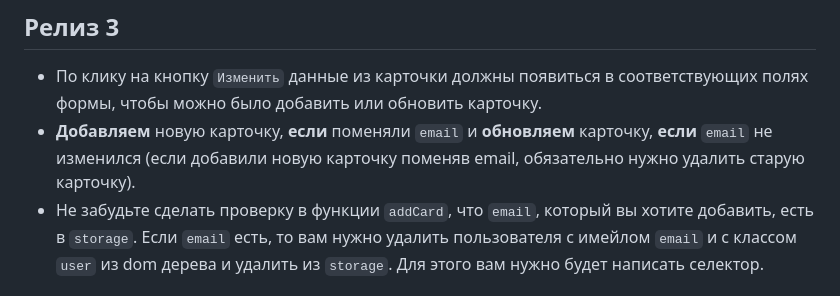
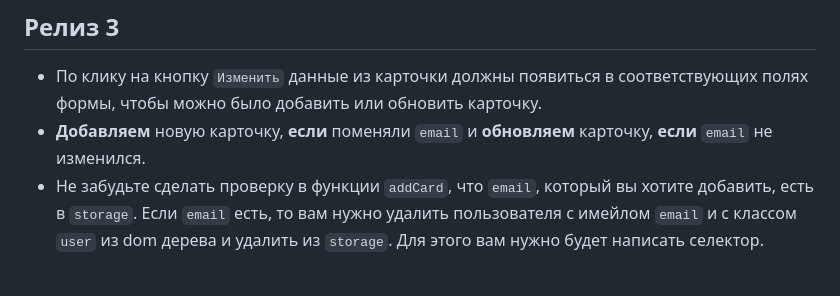
Before and after one commit to ivanChuvaev/ivanChuvaev.github.io, a Markdown page: README.md, the part around the change. Rendered like a GitHub page.

```diff
--- a/README.md
+++ b/README.md
@@ -30,7 +30,7 @@
 
 ## Релиз 3
 - По клику на кнопку `Изменить` данные из карточки должны появиться в соответствующих полях формы, чтобы можно было добавить или обновить карточку.
-- **Добавляем** новую карточку, **если** поменяли `email` и **обновляем** карточку, **если** `email` не изменился (если добавили новую карточку поменяв email, обязательно нужно удалить старую карточку).
+- **Добавляем** новую карточку, **если** поменяли `email` и **обновляем** карточку, **если** `email` не изменился.
 - Не забудьте сделать проверку в функции `addCard`, что `email`, который вы хотите добавить, есть в `storage`. Если `email` есть, то вам нужно удалить пользователя с имейлом `email` и с классом `user` из dom дерева и удалить из `storage`. Для этого вам нужно будет написать селектор.
 
 ## Релиз 4
```
